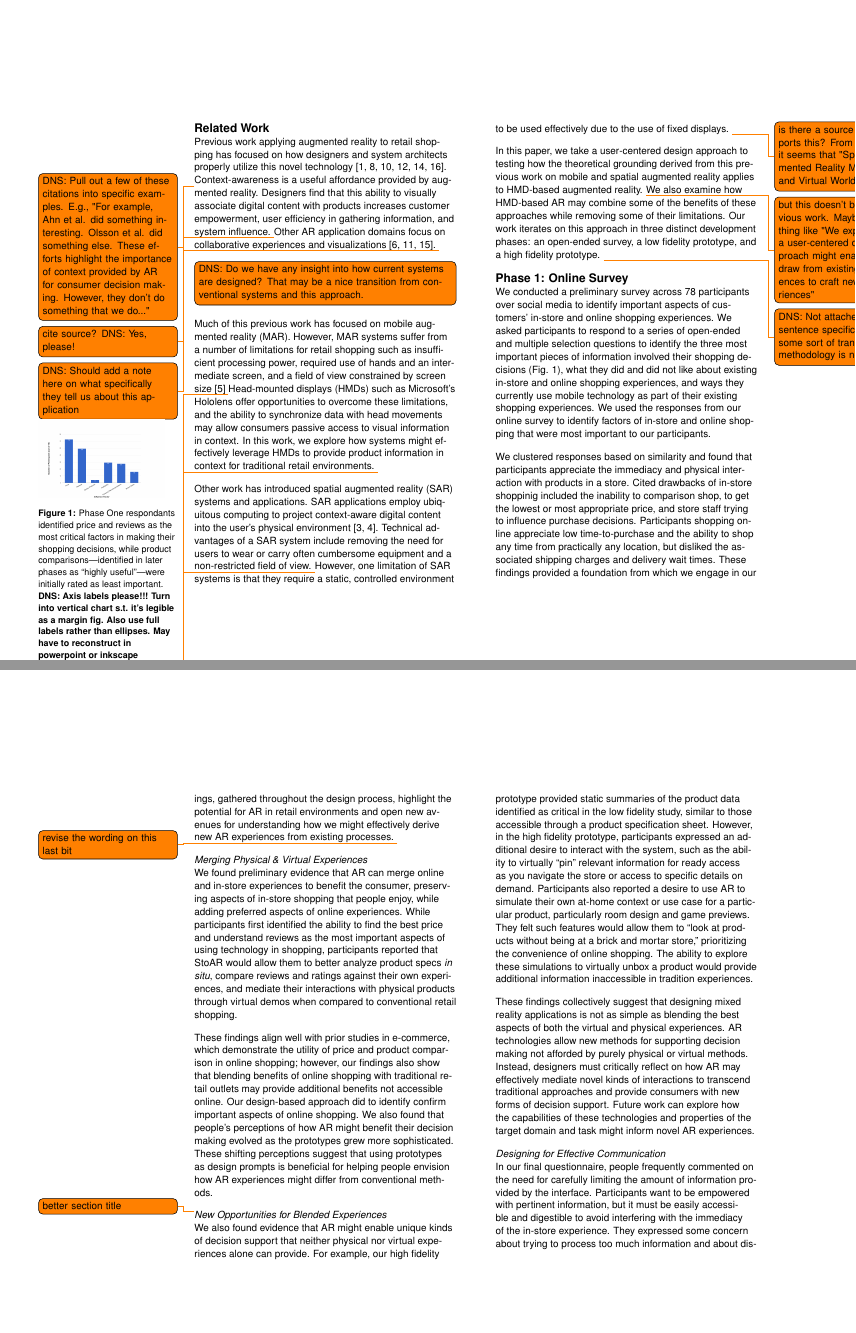
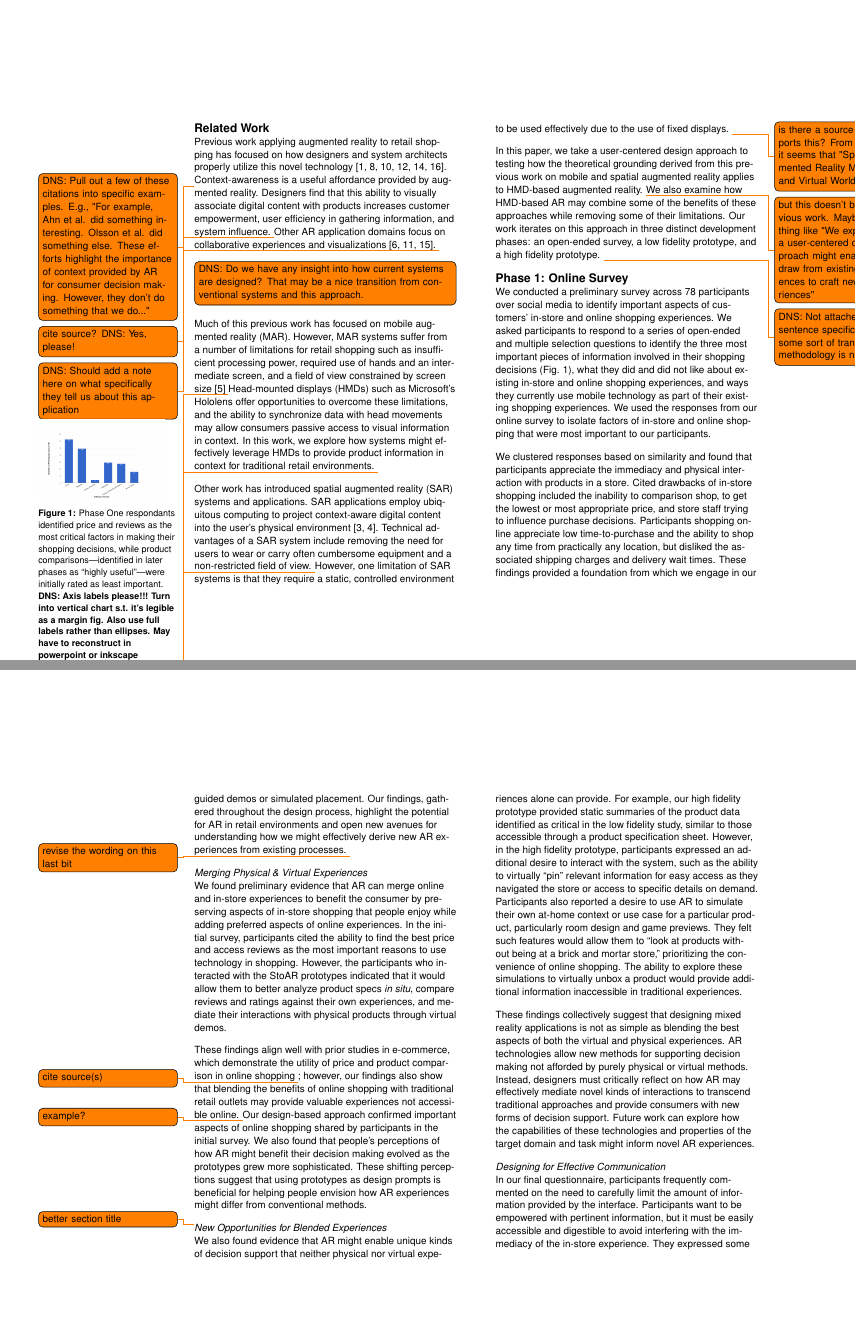
Before and after one commit to CU-VisuaLab/StoAR-LateBreakingWork, a LaTeX document (extended-abstract.tex, which reads conclusions.tex, phase1.tex): pages 3 and 6 of 8, joined at a grey line. Compiled offline with pdfLaTeX.

Commit message:
edits for grammar and clarity, added todos to conclusions

```diff
--- a/conclusions.tex
+++ b/conclusions.tex
@@ -1,27 +1,27 @@
 \section{Discussion}
 % First, revisit the rq and findings
-We explored how understanding the trade-offs of parallel physical and virtual experiences could inform mixed reality applications in the context of retail shopping. Participants perceived mixed reality experiences offer more rapid access to information about products while preserving the physical interactions offered by in-store experiences. Using a design-based methodology allowed participants to envision ways that AR technologies might enable new experiences beyond those offered by physical or virtual methods alone, such as mediating evaluative interactions with products, such as guided demos or simulated placement.
+We explored how understanding the trade-offs of parallel physical and virtual experiences could inform mixed reality applications in the context of retail shopping. Our findings suggested that participants appreciated the ability of mixed reality experiences to offer more rapid access to information about products while preserving the physical interactions offered by in-store experiences. Using a design-based methodology allowed participants to envision ways that AR technologies might enable new experiences beyond those offered by physical or virtual methods alone, such as mediating evaluative interactions with products like guided demos or simulated placement.
 % Then, introduce the synthesis
 Our findings, gathered throughout the design process, highlight the potential for AR in retail environments and open new avenues for understanding how we might effectively derive new AR experiences from existing processes. \todo{revise the wording on this last bit}
 
 \subsection{Merging Physical \& Virtual Experiences}
-We found preliminary evidence that AR can merge online and in-store experiences to benefit the consumer, preserving aspects of in-store shopping that people enjoy, while adding preferred aspects of online experiences.  While participants first identified the ability to find the best price and understand reviews as the most important aspects of using technology in shopping, participants reported that StoAR would allow them to better analyze product specs \emph{in situ}, compare reviews and ratings against their own experiences, and mediate their interactions with physical products through virtual demos when compared to conventional retail shopping.
+We found preliminary evidence that AR can merge online and in-store experiences to benefit the consumer by preserving aspects of in-store shopping that people enjoy while adding preferred aspects of online experiences.  In the initial survey, participants cited the ability to find the best price and access reviews as the most important reasons to use technology in shopping. However, the participants who interacted with the StoAR prototypes indicated that it would allow them to better analyze product specs \emph{in situ}, compare reviews and ratings against their own experiences, and mediate their interactions with physical products through virtual demos.
 %While StoAR focused on allowing consumers access to virtual data while in a physical store, some participants also envisioned a role for fully-immersive shopping experiences based on the prototypes, suggesting that such technologies might allow them to ``look at products without being at a brick and mortar store,'' prioritizing the convenience of online shopping.
 
 %Based on our early survey on users' shopping tendencies, users see price and review score as being most important in making purchasing decisions.  We see these desires reflected in the users' views of our system at early and final prototyping stages.
 % Users also envision an augmented reality system such as the one presented used for comparing products while shopping.
-These findings align well with prior studies in e-commerce, which demonstrate the utility of price and product comparison in online shopping; however, our findings also show that blending benefits of online shopping with traditional retail outlets may provide additional benefits not accessible online. Our design-based approach did to identify confirm important aspects of online shopping. We also found that people's perceptions of how AR might benefit their decision making evolved as the prototypes grew more sophisticated. These shifting perceptions suggest that using prototypes as design prompts is beneficial for helping people envision how AR experiences might differ from conventional methods.
+These findings align well with prior studies in e-commerce, which demonstrate the utility of price and product comparison in online shopping \todo{cite source(s)}; however, our findings also show that blending the benefits of online shopping with traditional retail outlets may provide valuable experiences not accessible online. \todo{example?} Our design-based approach confirmed important aspects of online shopping shared by participants in the initial survey. We also found that people's perceptions of how AR might benefit their decision making evolved as the prototypes grew more sophisticated. These shifting perceptions suggest that using prototypes as design prompts is beneficial for helping people envision how AR experiences might differ from conventional methods.
 
 \subsection{New Opportunities for Blended Experiences}\todo{better section title}
-We also found evidence that AR might enable unique kinds of decision support that neither physical nor virtual experiences alone can provide. For example, our high fidelity prototype provided static summaries of the product data identified as critical in the low fidelity study, similar to those accessible through a product specification sheet. However, in the high fidelity prototype, participants expressed an additional desire to interact with the system, such as the ability to virtually ``pin'' relevant information for ready access as you navigate the store or access to specific details on demand.
+We also found evidence that AR might enable unique kinds of decision support that neither physical nor virtual experiences alone can provide. For example, our high fidelity prototype provided static summaries of the product data identified as critical in the low fidelity study, similar to those accessible through a product specification sheet. However, in the high fidelity prototype, participants expressed an additional desire to interact with the system, such as the ability to virtually ``pin'' relevant information for easy access as they navigated the store or access to specific details on demand.
 %from a system such as this one.  Interactive pervasive content distinguishes an augmented reality system from a static sheet of paper displaying relevant information.
-Participants also reported a desire to use AR to simulate their own at-home context or use case for a particular product, particularly room design and game previews. They felt such features would allow them to ``look at products without being at a brick and mortar store,'' prioritizing the convenience of online shopping. The ability to explore these simulations to virtually unbox a product would provide additional information inaccessible in tradition experiences.
+Participants also reported a desire to use AR to simulate their own at-home context or use case for a particular product, particularly room design and game previews. They felt such features would allow them to ``look at products without being at a brick and mortar store,'' prioritizing the convenience of online shopping. The ability to explore these simulations to virtually unbox a product would provide additional information inaccessible in traditional experiences.
 %, empowering the user in making purchasing decisions.
 
 These findings collectively suggest that designing mixed reality applications is not as simple as blending the best aspects of both the virtual and physical experiences. AR technologies allow new methods for supporting decision making not afforded by purely physical or virtual methods. Instead, designers must critically reflect on how AR may effectively mediate novel kinds of interactions to transcend traditional approaches and provide consumers with new forms of decision support. Future work can explore how the capabilities of these technologies and properties of the target domain and task might inform novel AR experiences.
 %Not as simple as drag and drop: need for understanding at a glance communication to provide effective delivery.
 
 \subsection{Designing for Effective Communication}
-In our final questionnaire, people frequently commented on the need for carefully limiting the amount of information provided by the interface.  %augmented reality provides somewhat of a middle-ground between an on line and an in-store shopping experience.
-Participants want to be empowered with pertinent information, but it must be easily accessible and digestible to avoid interfering with the immediacy of the in-store experience. They expressed some concern about trying to process too much information and about display being too distracting, inhibiting their ability to navigate the physical store. Instead, participants preferred sparsely presented information in-context, allowing them to access relevant review and product information at a glace.
+In our final questionnaire, participants frequently commented on the need to carefully limit the amount of information provided by the interface.  %augmented reality provides somewhat of a middle-ground between an on line and an in-store shopping experience.
+Participants want to be empowered with pertinent information, but it must be easily accessible and digestible to avoid interfering with the immediacy of the in-store experience. They expressed some concern about trying to process too much information and about the display being too distracting, inhibiting their ability to navigate the physical store. Instead, participants preferred sparsely presented information in-context, allowing them to access relevant review and product information at a glance.
 
--- a/phase1.tex
+++ b/phase1.tex
@@ -1,9 +1,5 @@
 \section{Phase 1: Online Survey}
 
-We conducted a preliminary survey across 78 participants over social media to identify important aspects of customers' in-store and online shopping experiences. We asked participants to respond to a series of open-ended and multiple selection questions to identify the three most important pieces of information involved their shopping decisions (Fig. \ref{figures:ShoppingFactors}), what they did and did not like about existing in-store and online shopping experiences, and ways they currently use mobile technology as part of their existing shopping experiences.
-We used the responses from our online survey to
-%isolate -- JRB: WC?
-identify
-factors of in-store and online shopping that were most important to our participants.
+We conducted a preliminary survey across 78 participants over social media to identify important aspects of customers' in-store and online shopping experiences. We asked participants to respond to a series of open-ended and multiple selection questions to identify the three most important pieces of information involved in their shopping decisions (Fig. \ref{figures:ShoppingFactors}), what they did and did not like about existing in-store and online shopping experiences, and ways they currently use mobile technology as part of their existing shopping experiences. We used the responses from our online survey to isolate factors of in-store and online shopping that were most important to our participants.
 
-We clustered responses based on similarity and found that participants appreciate the immediacy and physical interaction with products in a store. Cited drawbacks of in-store shoppinig included the inability to comparison shop, to get the lowest or most appropriate price, and store staff trying to influence purchase decisions.  Participants shopping online appreciate low time-to-purchase and the ability to shop any time from practically any location, but disliked the associated shipping charges and delivery wait times. These findings provided a foundation from which we engage in our design work in Phases Two and Three. \todo{DNS: Verify once this section is revised that it still sufficiently dovetails with the discussion section.}
+We clustered responses based on similarity and found that participants appreciate the immediacy and physical interaction with products in a store. Cited drawbacks of in-store shopping included the inability to comparison shop, to get the lowest or most appropriate price, and store staff trying to influence purchase decisions.  Participants shopping online appreciate low time-to-purchase and the ability to shop any time from practically any location, but disliked the associated shipping charges and delivery wait times. These findings provided a foundation from which we engage in our design work in Phases Two and Three. \todo{DNS: Verify once this section is revised that it still sufficiently dovetails with the discussion section.}
```
Also changed, not shown: phase2.tex (+2 -2 lines), conclusions.tex (4 more changed lines).
